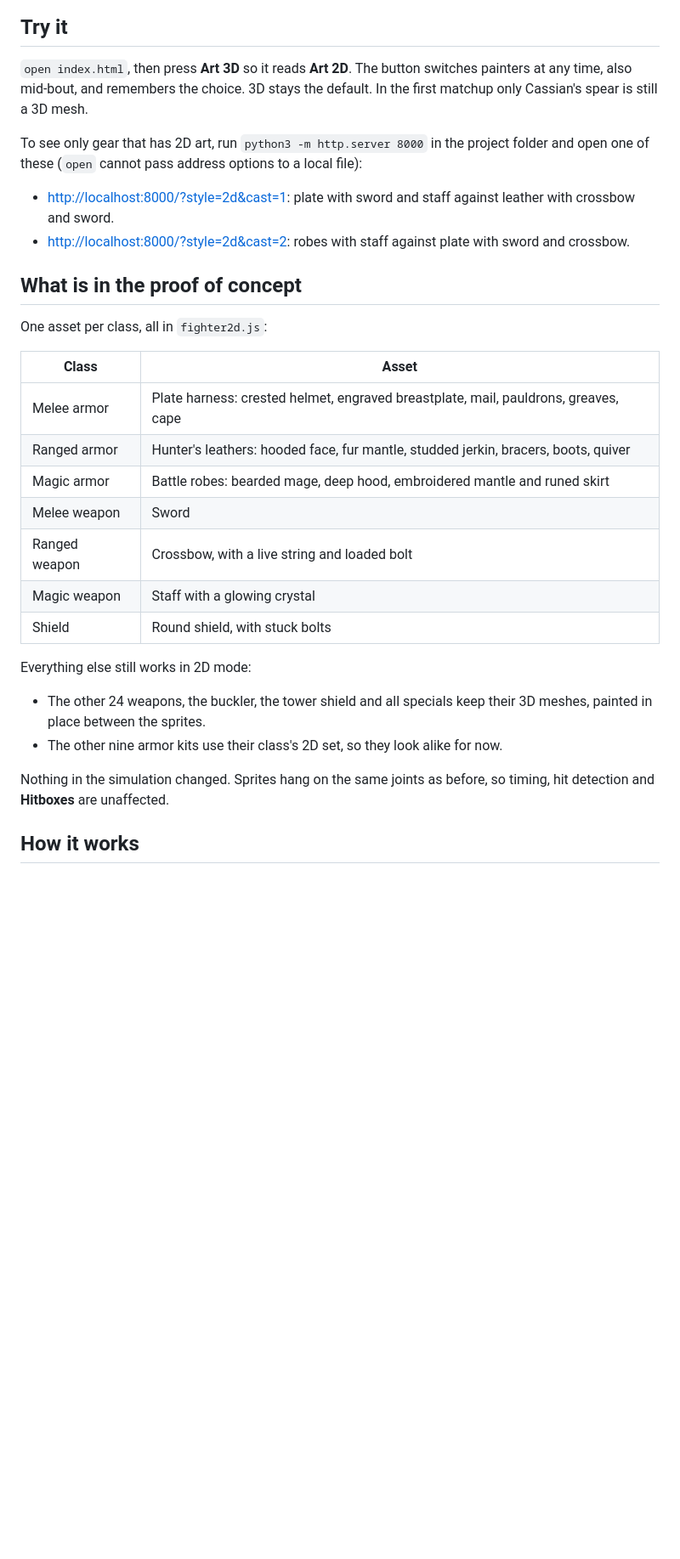
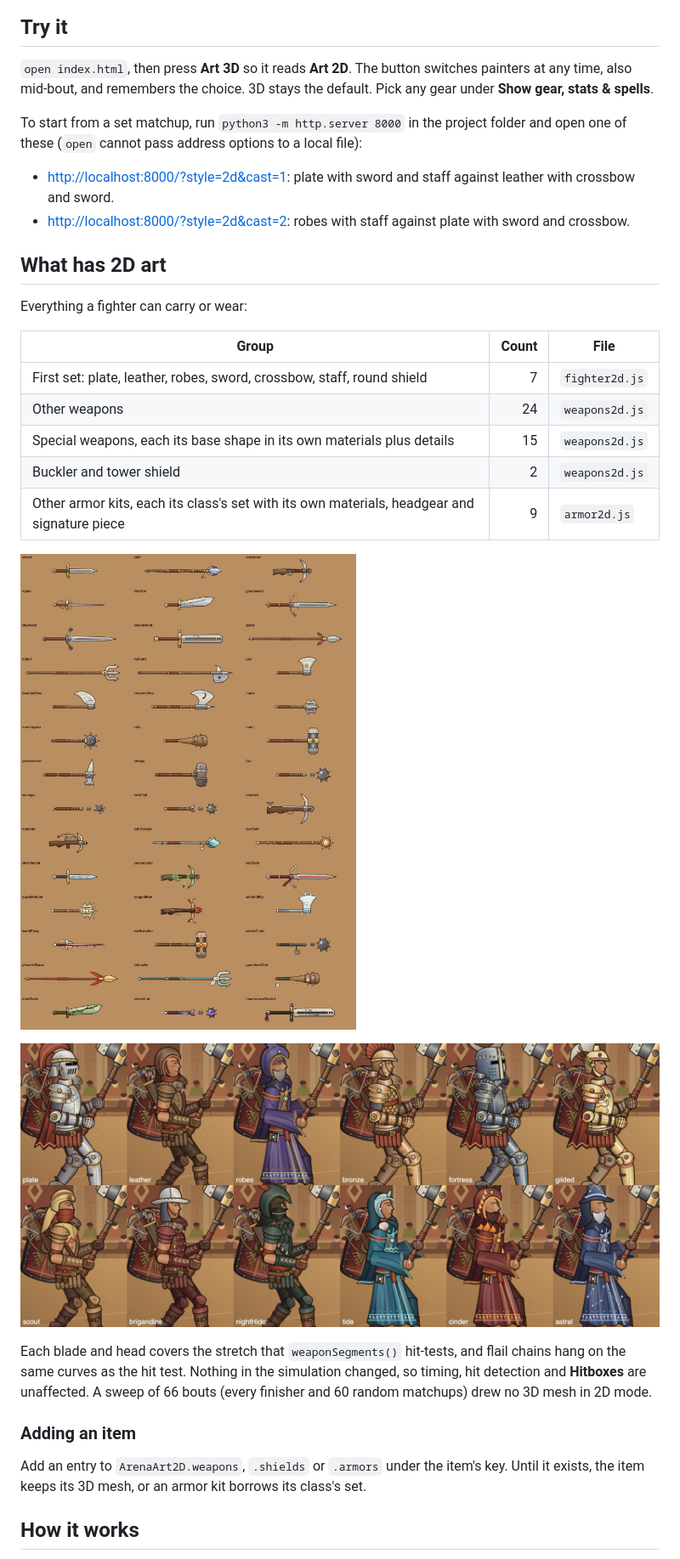
Before and after one commit to yodeah/fictional-octo-telegram, a Markdown page: docs/2d-art-poc.md, the part around one of its changes. Shown at 85% size. Drawn GitHub-style; pictures changed too: docs/art2d/armor.jpg (added), docs/art2d/weapons.jpg (added); blank space fills up the shorter version.

```diff
--- a/docs/2d-art-poc.md
+++ b/docs/2d-art-poc.md
@@ -18,33 +18,34 @@ Detailed 2D fighters look far better than the current meshes and draw faster, as
 
 ## Try it
 
-`open index.html`, then press **Art 3D** so it reads **Art 2D**. The button switches painters at any time, also mid-bout, and remembers the choice. 3D stays the default. In the first matchup only Cassian's spear is still a 3D mesh.
+`open index.html`, then press **Art 3D** so it reads **Art 2D**. The button switches painters at any time, also mid-bout, and remembers the choice. 3D stays the default. Pick any gear under **Show gear, stats & spells**.
 
-To see only gear that has 2D art, run `python3 -m http.server 8000` in the project folder and open one of these (`open` cannot pass address options to a local file):
+To start from a set matchup, run `python3 -m http.server 8000` in the project folder and open one of these (`open` cannot pass address options to a local file):
 
 - <http://localhost:8000/?style=2d&cast=1>: plate with sword and staff against leather with crossbow and sword.
 - <http://localhost:8000/?style=2d&cast=2>: robes with staff against plate with sword and crossbow.
 
-## What is in the proof of concept
+## What has 2D art
 
-One asset per class, all in `fighter2d.js`:
+Everything a fighter can carry or wear:
 
-| Class | Asset |
-| --- | --- |
-| Melee armor | Plate harness: crested helmet, engraved breastplate, mail, pauldrons, greaves, cape |
-| Ranged armor | Hunter's leathers: hooded face, fur mantle, studded jerkin, bracers, boots, quiver |
-| Magic armor | Battle robes: bearded mage, deep hood, embroidered mantle and runed skirt |
-| Melee weapon | Sword |
-| Ranged weapon | Crossbow, with a live string and loaded bolt |
-| Magic weapon | Staff with a glowing crystal |
-| Shield | Round shield, with stuck bolts |
+| Group | Count | File |
+| --- | ---: | --- |
+| First set: plate, leather, robes, sword, crossbow, staff, round shield | 7 | `fighter2d.js` |
+| Other weapons | 24 | `weapons2d.js` |
+| Special weapons, each its base shape in its own materials plus details | 15 | `weapons2d.js` |
+| Buckler and tower shield | 2 | `weapons2d.js` |
+| Other armor kits, each its class's set with its own materials, headgear and signature piece | 9 | `armor2d.js` |
 
-Everything else still works in 2D mode:
+![All weapons](art2d/weapons.jpg)
 
-- The other 24 weapons, the buckler, the tower shield and all specials keep their 3D meshes, painted in place between the sprites.
-- The other nine armor kits use their class's 2D set, so they look alike for now.
+![All armor kits](art2d/armor.jpg)
 
-Nothing in the simulation changed. Sprites hang on the same joints as before, so timing, hit detection and **Hitboxes** are unaffected.
+Each blade and head covers the stretch that `weaponSegments()` hit-tests, and flail chains hang on the same curves as the hit test. Nothing in the simulation changed, so timing, hit detection and **Hitboxes** are unaffected. A sweep of 66 bouts (every finisher and 60 random matchups) drew no 3D mesh in 2D mode.
+
+### Adding an item
+
+Add an entry to `ArenaArt2D.weapons`, `.shields` or `.armors` under the item's key. Until it exists, the item keeps its 3D mesh, or an armor kit borrows its class's set.
 
 ## How it works
 
```
Also changed, not shown: other parts of docs/2d-art-poc.md (+19 -25 lines), README.md (+1 -1 lines), ideas.md (+4 -4 lines), docs/art2d/plate-vs-leather-2d.jpg, docs/art2d/plate-vs-leather-3d.jpg, docs/art2d/robes-vs-plate-2d.jpg.
